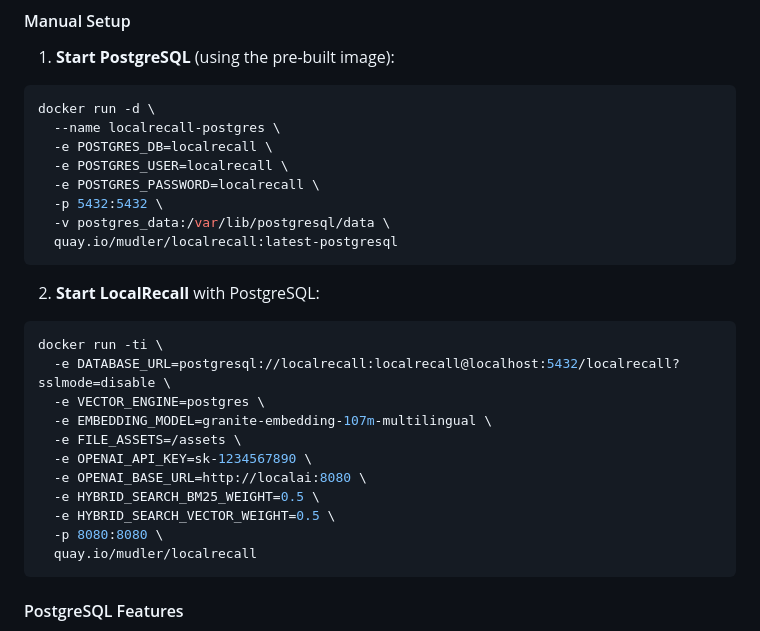
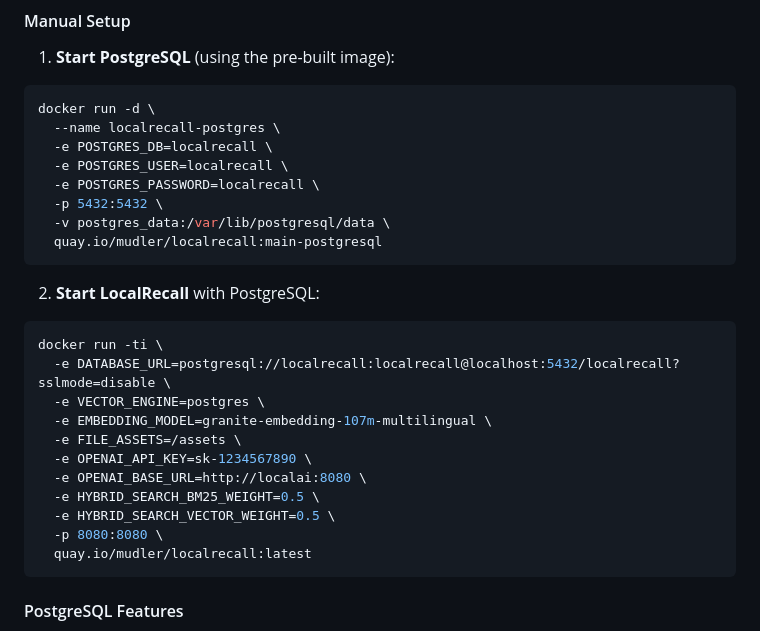
Before and after one commit to mudler/LocalRecall, a Markdown page: README.md, the part around the change. GitHub-like rendering.

Commit message:
Update Docker image tags in README

````diff
--- a/README.md
+++ b/README.md
@@ -153,7 +153,7 @@ docker run -d \
   -e POSTGRES_PASSWORD=localrecall \
   -p 5432:5432 \
   -v postgres_data:/var/lib/postgresql/data \
-  quay.io/mudler/localrecall:latest-postgresql
+  quay.io/mudler/localrecall:main-postgresql
 ```
 
 2. **Start LocalRecall** with PostgreSQL:
@@ -169,7 +169,7 @@ docker run -ti \
   -e HYBRID_SEARCH_BM25_WEIGHT=0.5 \
   -e HYBRID_SEARCH_VECTOR_WEIGHT=0.5 \
   -p 8080:8080 \
-  quay.io/mudler/localrecall
+  quay.io/mudler/localrecall:latest
 ```
 
 #### PostgreSQL Features
````
